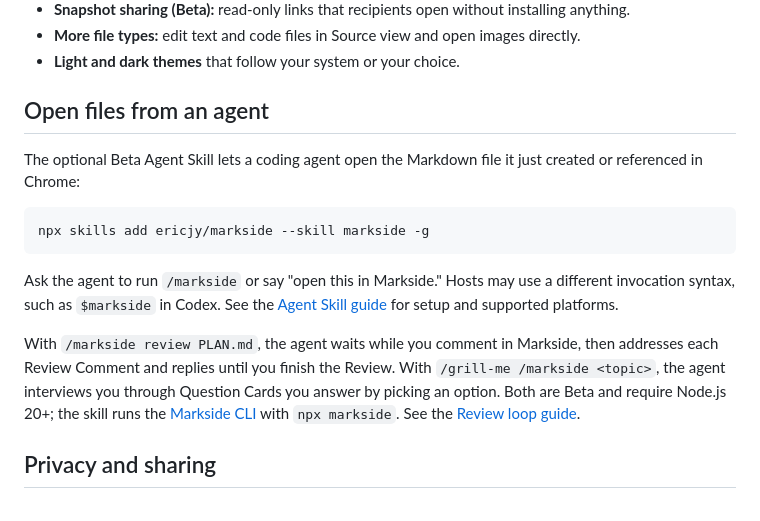
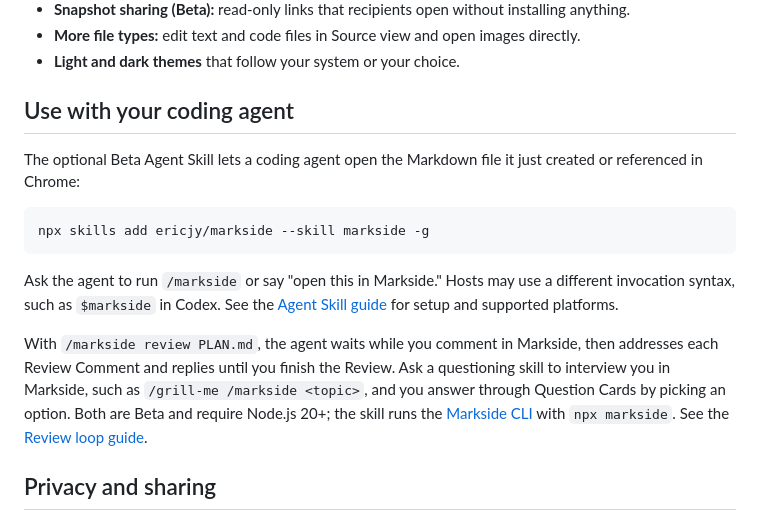
Before and after one commit to ericjy/markside, a Markdown page: README.md, the part around one of its changes. Drawn GitHub-style.

Commit message:
docs: restructure the coding agent guide

```diff
--- a/README.md
+++ b/README.md
@@ -81,7 +81,7 @@ keyboard shortcuts, and sharing.
   directly.
 - **Light and dark themes** that follow your system or your choice.
 
-## Open files from an agent
+## Use with your coding agent
 
 The optional Beta Agent Skill lets a coding agent open the Markdown file it just
 created or referenced in Chrome:
@@ -96,11 +96,11 @@ different invocation syntax, such as `$markside` in Codex. See the
 platforms.
 
 With `/markside review PLAN.md`, the agent waits while you comment in Markside,
-then addresses each Review Comment and replies until you finish the Review. With
-`/grill-me /markside <topic>`, the agent interviews you through Question Cards
-you answer by picking an option. Both are Beta and require Node.js 20+; the skill
-runs the [Markside CLI](https://www.npmjs.com/package/markside) with
-`npx markside`. See the [Review loop guide](docs/user-guide.md#open-from-an-agent).
+then addresses each Review Comment and replies until you finish the Review. Ask
+a questioning skill to interview you in Markside, such as `/grill-me /markside
+<topic>`, and you answer through Question Cards by picking an option. Both are
+Beta and require Node.js 20+; the skill runs the
+[Markside CLI](https://www.npmjs.com/package/markside) with `npx markside`. See the [Review loop guide](docs/user-guide.md#work-with-your-coding-agent).
 
 ## Privacy and sharing
 
```
Also changed, not shown: other parts of README.md (+1 -1 lines), docs/user-guide.md (+139 -131 lines).
